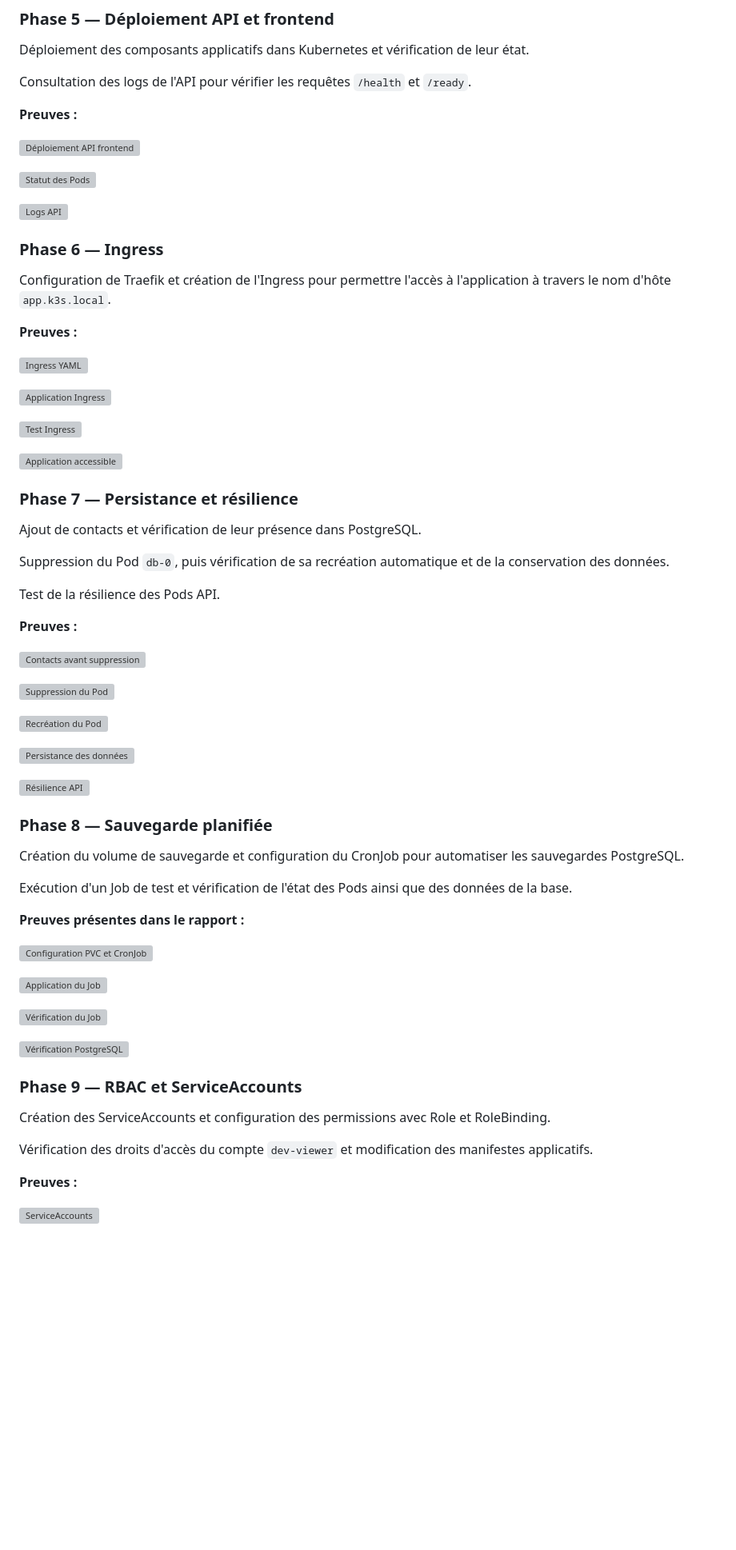
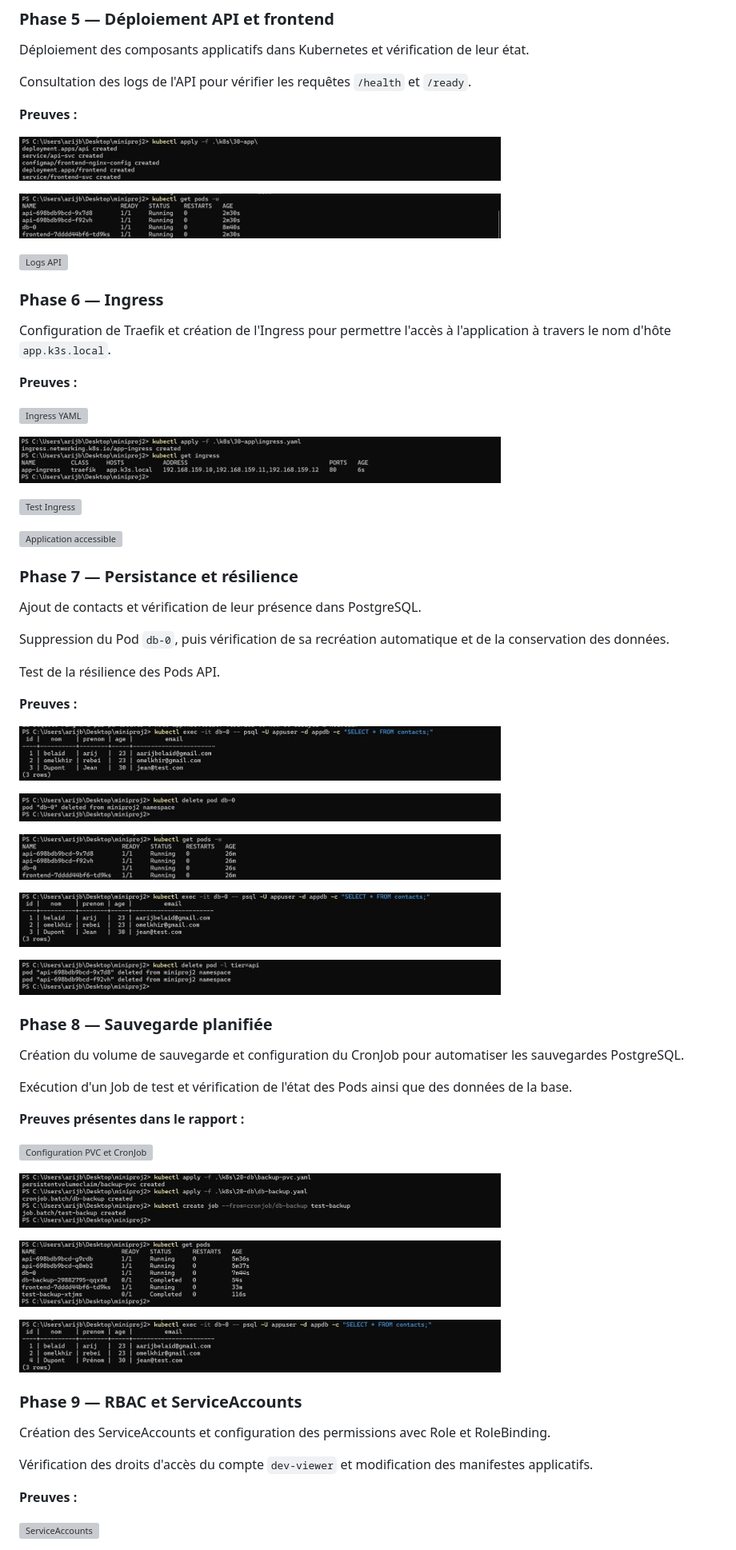
Before and after one commit to arijbelaid/DevOps_mini_projet2, a Markdown page: README.md, the part around one of its changes. Shown at 80% size. Drawn GitHub-style; blank space fills up the shorter version; grey boxes are pictures that could not be loaded.

```diff
--- a/README.md
+++ b/README.md
@@ -272,7 +261,7 @@ Consultation des logs de l'API pour vérifier les requêtes `/health` et `/ready
 
 **Preuves :**
 
-![Déploiement API frontend](screenshots/18-api-frontend-deployment.png)
+![Déploiement API frontend](screenshots/18-api-frontend-deployment.png.jpg)
 
-![Statut des Pods](screenshots/19-kubernetes-pods-status.png)
+![Statut des Pods](screenshots/19-kubernetes-pods-status.png.jpg)
 
@@ -288,3 +277,3 @@ Configuration de Traefik et création de l'Ingress pour permettre l'accès à l'
 
-![Application Ingress](screenshots/22-ingress-application.png)
+![Application Ingress](screenshots/22-ingress-application.png.jpg)
 
@@ -302,15 +291,15 @@ Test de la résilience des Pods API.
 
 **Preuves :**
 
-![Contacts avant suppression](screenshots/25-contacts-before-pod-deletion.png)
+![Contacts avant suppression](screenshots/25-contacts-before-pod-deletion.png.jpg)
 
-![Suppression du Pod](screenshots/26-database-pod-deletion.png)
+![Suppression du Pod](screenshots/26-database-pod-deletion.png.jpg)
 
-![Recréation du Pod](screenshots/27-database-pod-recreation.png)
+![Recréation du Pod](screenshots/27-database-pod-recreation.png.jpg)
 
-![Persistance des données](screenshots/28-data-persistence-verification.png)
+![Persistance des données](screenshots/28-data-persistence-verification.png.jpg)
 
-![Résilience API](screenshots/29-api-pod-resilience.png)
+![Résilience API](screenshots/29-api-pod-resilience.png.jpg)
 
 ### Phase 8 — Sauvegarde planifiée
 
@@ -324,9 +313,9 @@ Exécution d'un Job de test et vérification de l'état des Pods ainsi que des d
 
-![Application du Job](screenshots/31-backup-job-application.png)
+![Application du Job](screenshots/31-backup-job-application.png.jpg)
 
-![Vérification du Job](screenshots/32-backup-job-verification.png)
+![Vérification du Job](screenshots/32-backup-job-verification.png.jpg)
 
-![Vérification PostgreSQL](screenshots/33-postgresql-backup-data-check.png)
+![Vérification PostgreSQL](screenshots/33-postgresql-backup-data-check.png.jpg)
 
 ### Phase 9 — RBAC et ServiceAccounts
 
```
Also changed, not shown: other parts of README.md (+31 -90 lines).
